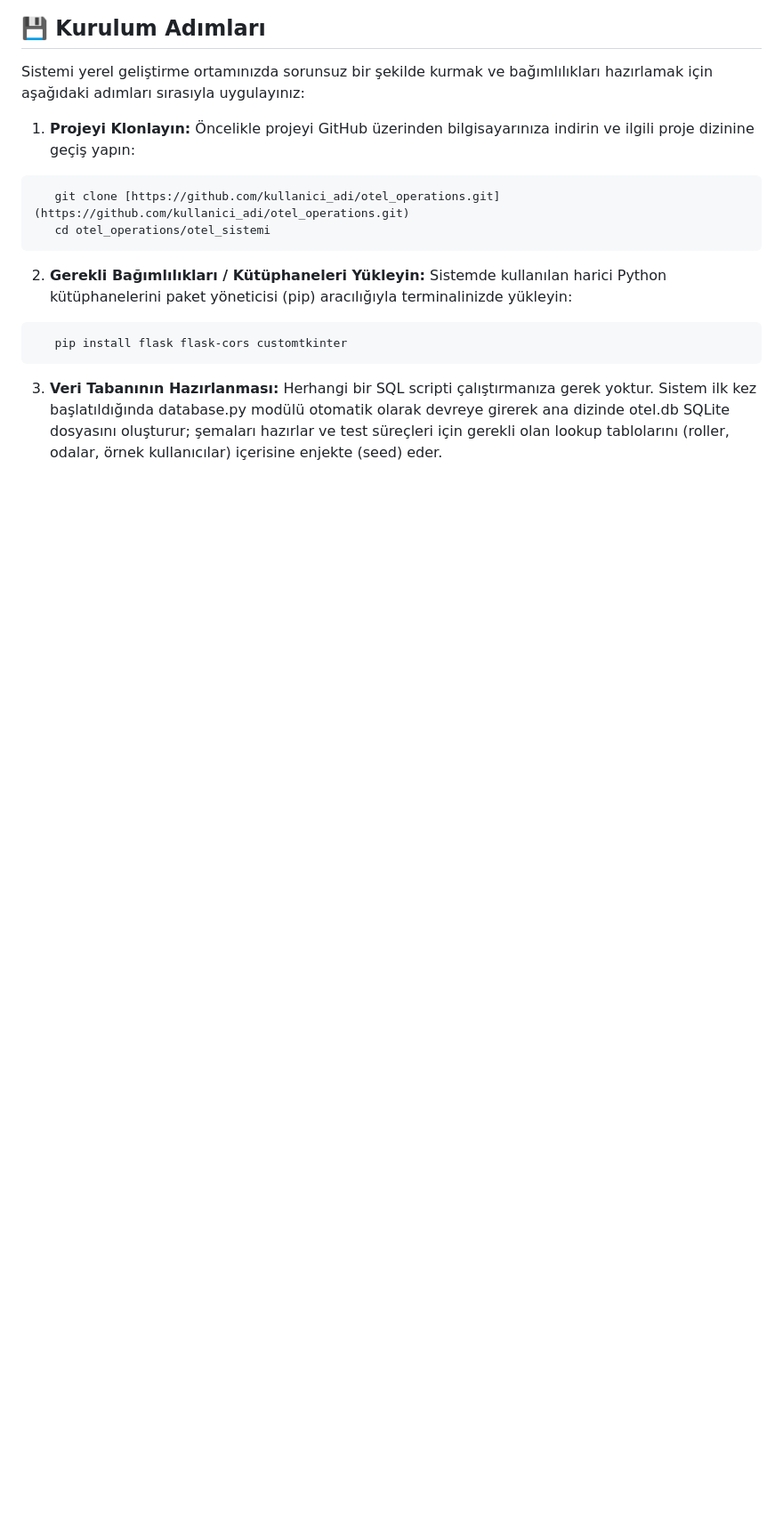
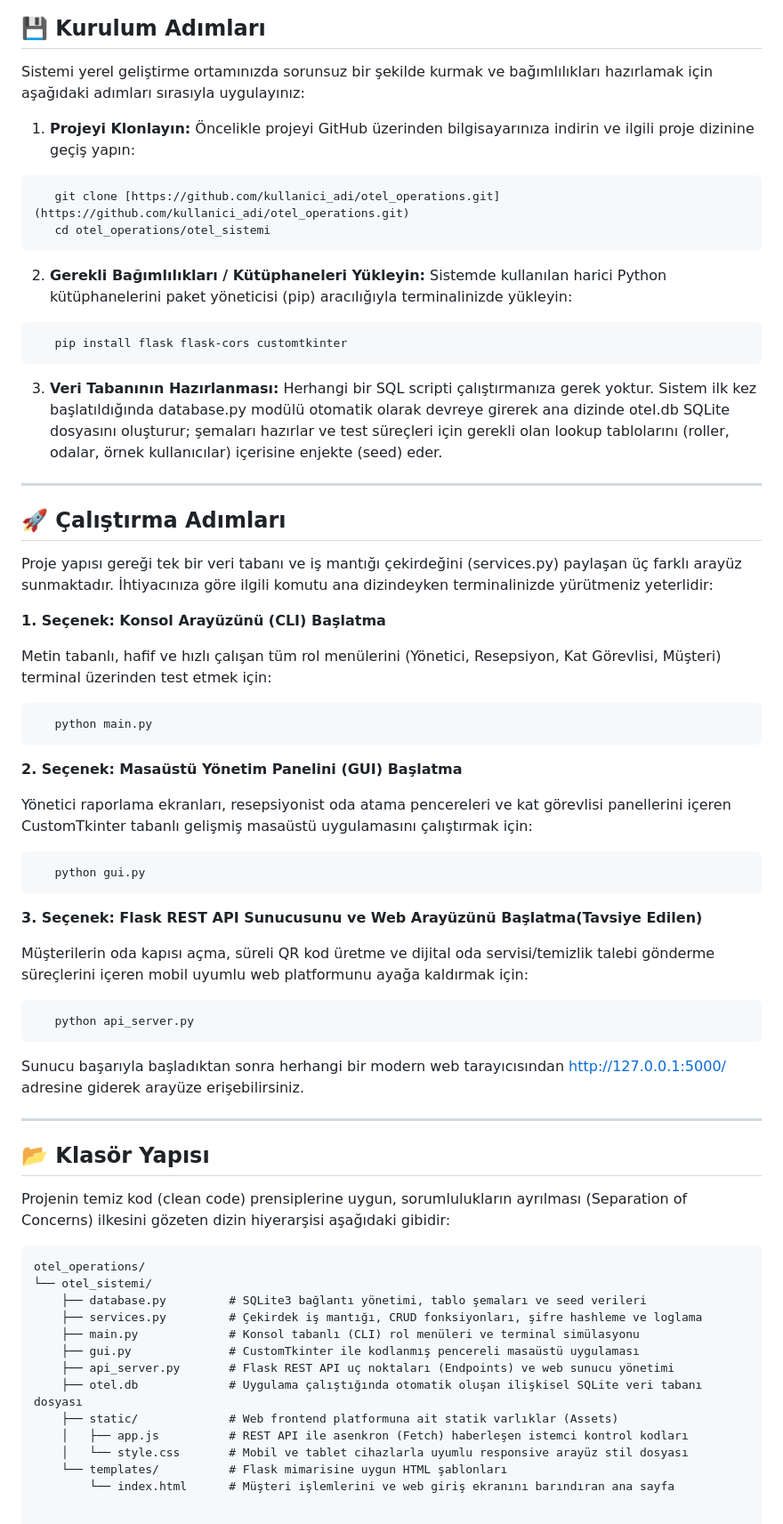
Before and after one commit to alpemreturan/otel-operasyon-sistemi, a Markdown page: README.md, the part around the change. Shown at 89% size. GitHub-like rendering; blank space fills up the shorter version.

Commit message:
Update README with project execution steps and structure
Added detailed instructions for running the project and explained the folder structure.

````diff
--- a/README.md
+++ b/README.md
@@ -279,3 +279,52 @@ Sistemi yerel geliştirme ortamınızda sorunsuz bir şekilde kurmak ve bağıml
 ```
 3. **Veri Tabanının Hazırlanması:**
    Herhangi bir SQL scripti çalıştırmanıza gerek yoktur. Sistem ilk kez başlatıldığında database.py modülü otomatik olarak devreye girerek ana dizinde otel.db SQLite dosyasını oluşturur; şemaları hazırlar ve     test süreçleri için gerekli olan lookup tablolarını (roller, odalar, örnek kullanıcılar) içerisine enjekte (seed) eder.
+
+---
+
+## 🚀 Çalıştırma Adımları
+
+Proje yapısı gereği tek bir veri tabanı ve iş mantığı çekirdeğini (services.py) paylaşan üç farklı arayüz sunmaktadır. İhtiyacınıza göre ilgili komutu ana dizindeyken terminalinizde yürütmeniz yeterlidir:
+
+**1. Seçenek: Konsol Arayüzünü (CLI) Başlatma**
+
+Metin tabanlı, hafif ve hızlı çalışan tüm rol menülerini (Yönetici, Resepsiyon, Kat Görevlisi, Müşteri) terminal üzerinden test etmek için:
+```bash
+   python main.py
+```
+
+**2. Seçenek: Masaüstü Yönetim Panelini (GUI) Başlatma**
+
+Yönetici raporlama ekranları, resepsiyonist oda atama pencereleri ve kat görevlisi panellerini içeren CustomTkinter tabanlı gelişmiş masaüstü uygulamasını çalıştırmak için:
+```bash
+   python gui.py
+```
+
+**3. Seçenek: Flask REST API Sunucusunu ve Web Arayüzünü Başlatma(Tavsiye Edilen)**
+
+Müşterilerin oda kapısı açma, süreli QR kod üretme ve dijital oda servisi/temizlik talebi gönderme süreçlerini içeren mobil uyumlu web platformunu ayağa kaldırmak için:
+```bash
+   python api_server.py
+```
+Sunucu başarıyla başladıktan sonra herhangi bir modern web tarayıcısından http://127.0.0.1:5000/ adresine giderek arayüze erişebilirsiniz.
+
+---
+
+## 📂 Klasör Yapısı
+
+Projenin temiz kod (clean code) prensiplerine uygun, sorumlulukların ayrılması (Separation of Concerns) ilkesini gözeten dizin hiyerarşisi aşağıdaki gibidir:
+
+```text
+otel_operations/
+└── otel_sistemi/
+    ├── database.py         # SQLite3 bağlantı yönetimi, tablo şemaları ve seed verileri
+    ├── services.py         # Çekirdek iş mantığı, CRUD fonksiyonları, şifre hashleme ve loglama
+    ├── main.py             # Konsol tabanlı (CLI) rol menüleri ve terminal simülasyonu
+    ├── gui.py              # CustomTkinter ile kodlanmış pencereli masaüstü uygulaması
+    ├── api_server.py       # Flask REST API uç noktaları (Endpoints) ve web sunucu yönetimi
+    ├── otel.db             # Uygulama çalıştığında otomatik oluşan ilişkisel SQLite veri tabanı dosyası
+    ├── static/             # Web frontend platformuna ait statik varlıklar (Assets)
+    │   ├── app.js          # REST API ile asenkron (Fetch) haberleşen istemci kontrol kodları
+    │   └── style.css       # Mobil ve tablet cihazlarla uyumlu responsive arayüz stil dosyası
+    └── templates/          # Flask mimarisine uygun HTML şablonları
+        └── index.html      # Müşteri işlemlerini ve web giriş ekranını barındıran ana sayfa
````
